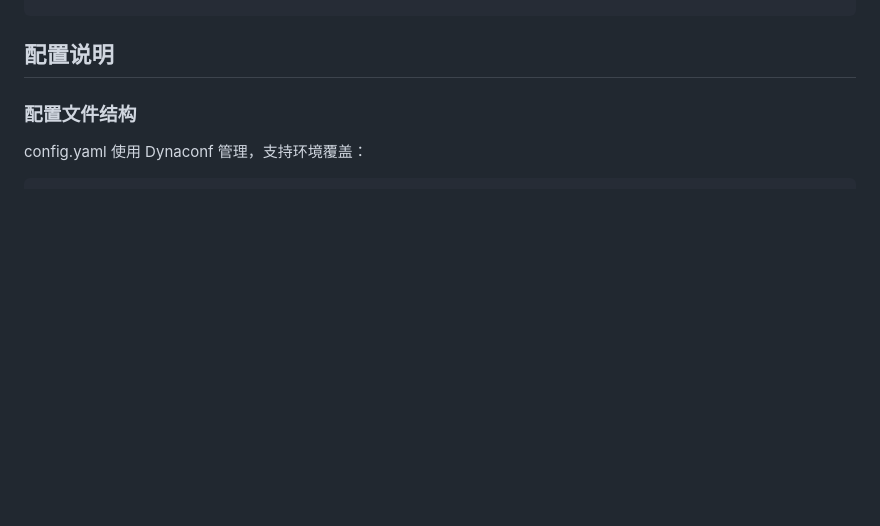
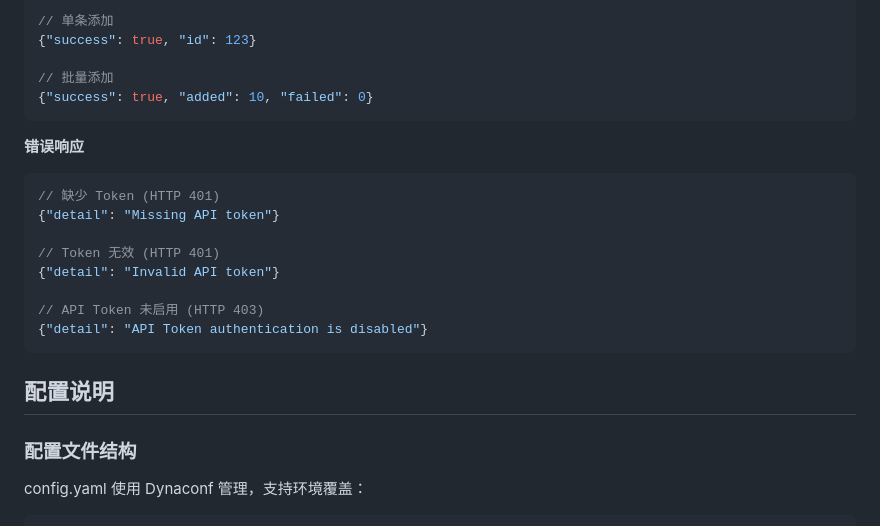
Before and after one commit to imj01y/seo_html_generator_go, a Markdown page: README.md, the part around one of its changes. Drawn GitHub-style; blank space fills up the shorter version.

Commit message:
docs: 添加 API Token 外部调用文档
- 配置 API Token 步骤说明
- 两种 Header 传递方式示例
- 支持的接口列表和请求参数示例
- 响应格式说明

Co-Authored-By: Claude Opus 4.5 <noreply@anthropic.com>

````diff
--- a/README.md
+++ b/README.md
@@ -681,3 +768,22 @@ GET /page?ua=Baiduspider&path=/test.html&domain=example.com
+```json
+// 单条添加
+{"success": true, "id": 123}
+
+// 批量添加
+{"success": true, "added": 10, "failed": 0}
+```
+
+**错误响应**
+
+```json
+// 缺少 Token (HTTP 401)
+{"detail": "Missing API token"}
+
+// Token 无效 (HTTP 401)
+{"detail": "Invalid API token"}
+
+// API Token 未启用 (HTTP 403)
+{"detail": "API Token authentication is disabled"}
 ```
 
 ## 配置说明
````
Also changed, not shown: other parts of README.md (+87 -0 lines).
